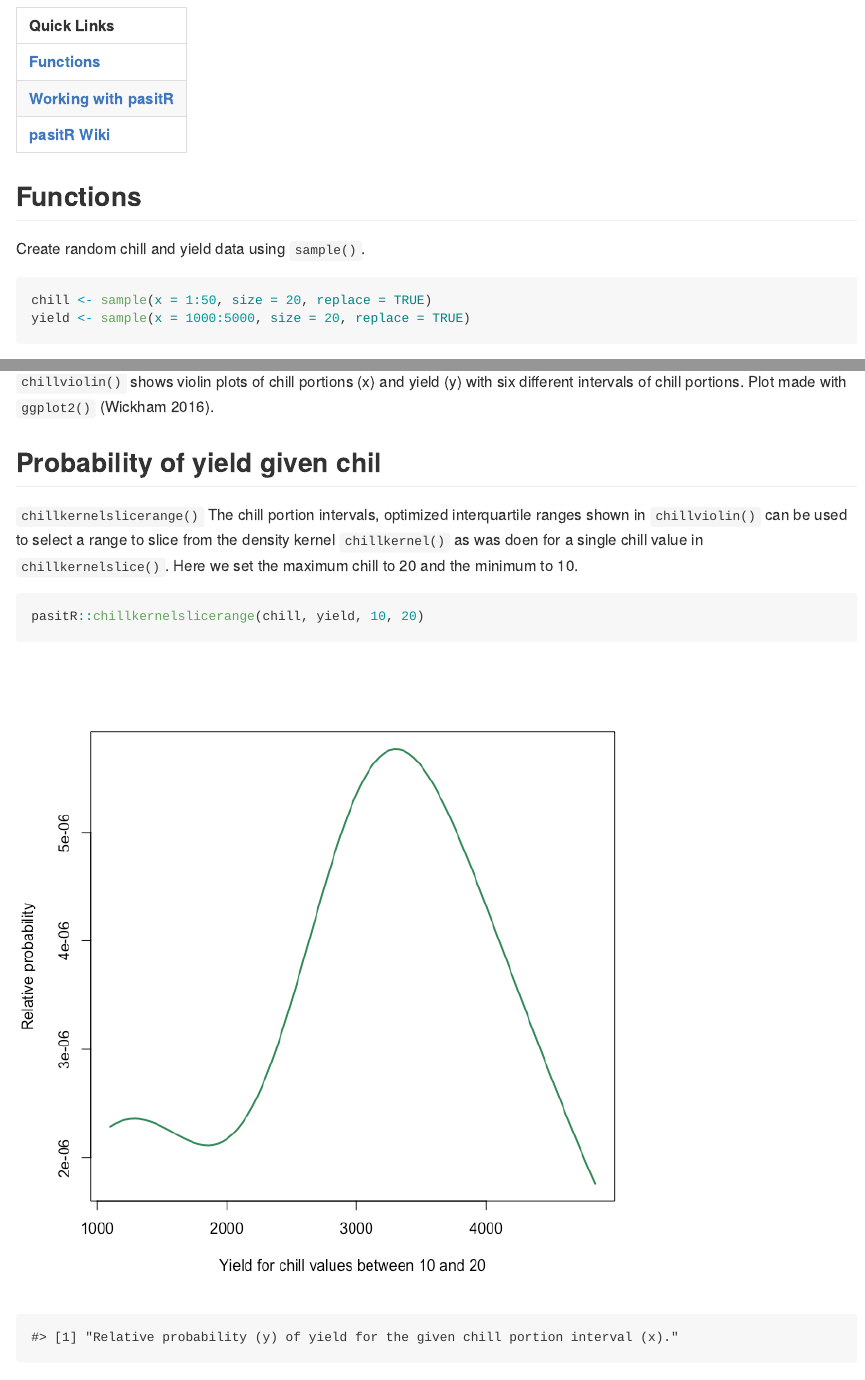
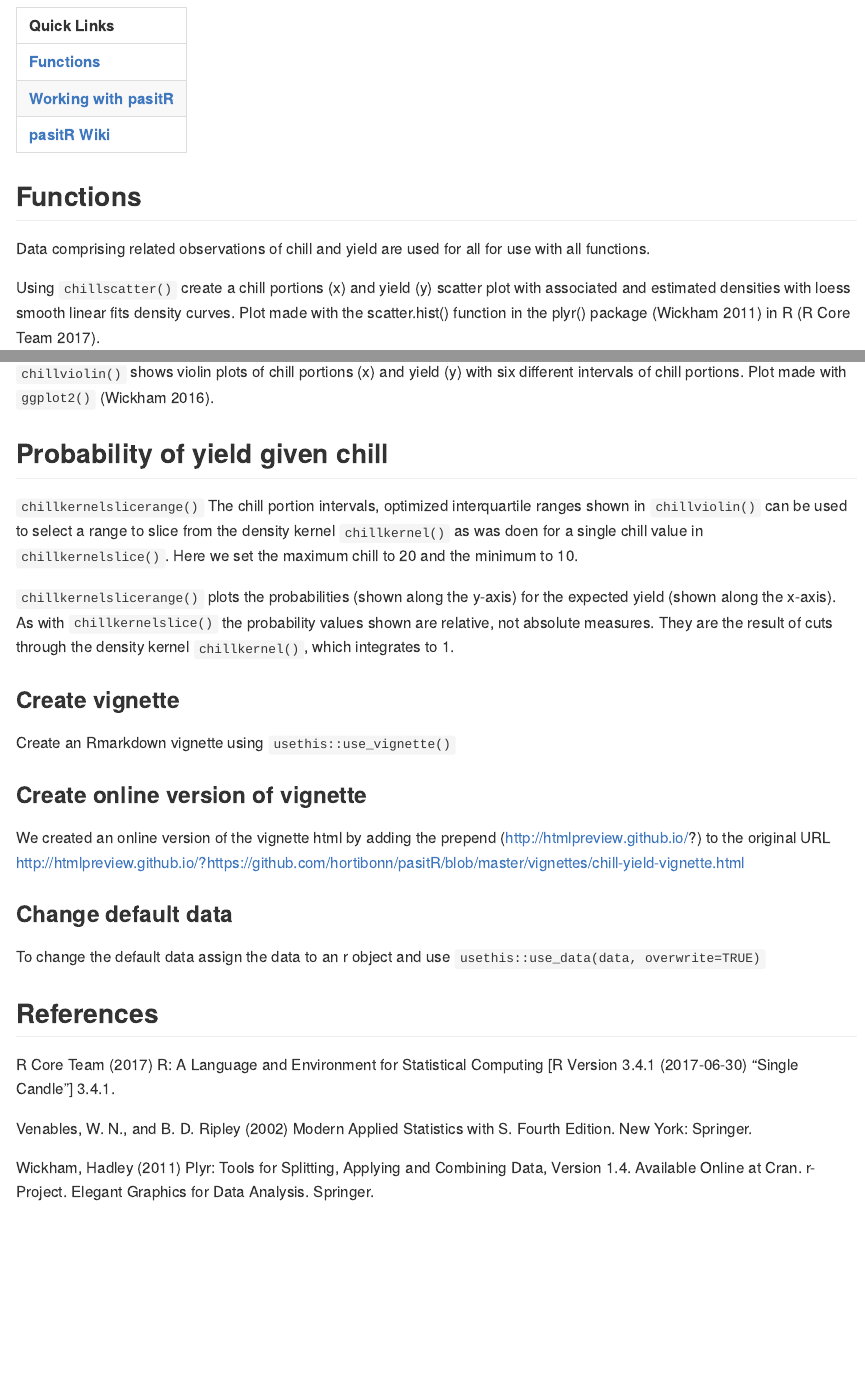
Before and after one commit to hortibonn/pasitR, an R Markdown document (README.Rmd): the page in a window 1100 px wide, from 140 px down, and a second part further down, joined at a grey line. The pictures show the output file README.md that the author committed with the source, drawn offline in the style of GitHub.

Commit message:
update buildignore, remove print from Readme

````diff
--- a/README.Rmd
+++ b/README.Rmd
@@ -27,12 +27,7 @@ library(pasitR)
 
 ## Functions
 
-Create random chill and yield data using `sample()`.
-
-```{r}
-chill <- sample(x = 1:50, size = 20, replace = TRUE)
-yield <- sample(x = 1000:5000, size = 20, replace = TRUE)
-```
+Data comprising related observations of chill and yield are used for all for use with all functions.
 
 Using `chillscatter()` create a chill portions (x) and yield (y) scatter plot with associated and estimated densities with loess smooth linear fits density curves. Plot made with the scatter.hist() function in the plyr() package (Wickham 2011) in R (R Core Team 2017).
 
@@ -72,12 +51,8 @@ pasitR::chillviolin(chill, yield)
 `chillviolin()` shows violin plots of chill portions (x) and yield (y) with six different intervals of chill portions. Plot made with `ggplot2()` (Wickham 2016).
 
-## Probability of yield given chil
+## Probability of yield given chill
 
 `chillkernelslicerange()` The chill portion intervals, optimized interquartile ranges shown in `chillviolin()` can be used to select a range to slice from the density kernel `chillkernel()` as was doen for a single chill value in `chillkernelslice()`. Here we set the maximum chill to 20 and the minimum to 10.
-
-```{r, fig.width=7, fig.height=7}
-pasitR::chillkernelslicerange(chill, yield, 10, 20)
-```
 
 `chillkernelslicerange()` plots the probabilities (shown along the y-axis) for the expected yield (shown along the x-axis). As with `chillkernelslice()` the probability values shown are relative, not absolute measures. They are the result of cuts through the density kernel `chillkernel()`, which integrates to 1.
 
````
Also changed, not shown: vignettes/chill-yield-vignette.Rmd (+1 -1 lines), README.md, README_files/figure-gfm/unnamed-chunk-2-1.png (deleted), README_files/figure-gfm/unnamed-chunk-3-1.png (deleted), README_files/figure-gfm/unnamed-chunk-4-1.png (deleted), README_files/figure-gfm/unnamed-chunk-5-1.png (deleted), README_files/figure-gfm/unnamed-chunk-6-1.png (deleted), README.Rmd (16 more changed lines), 1 other file.
